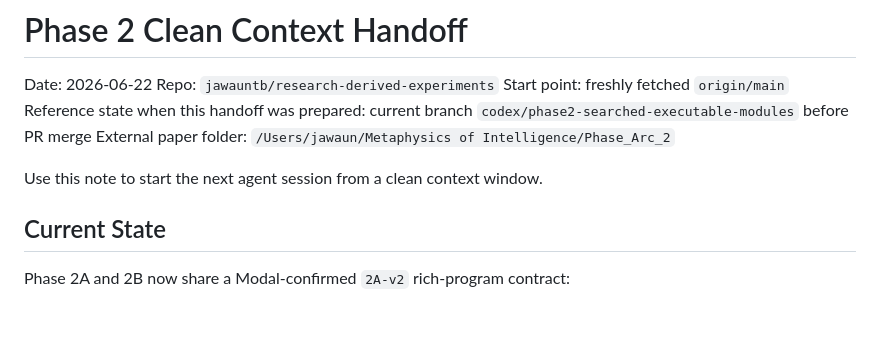
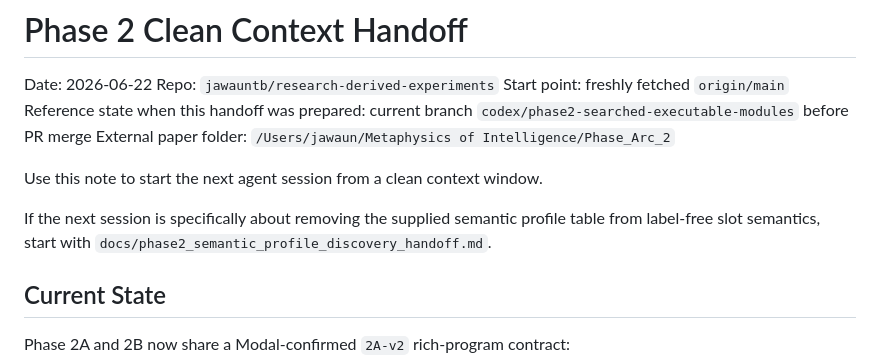
Before and after one commit to jawauntb/research-derived-experiments, a Markdown page: docs/phase2_clean_context_handoff.md, the part around the change. Drawn GitHub-style; blank space fills up the shorter version.

Commit message:
Add semantic profile discovery handoff

```diff
--- a/docs/phase2_clean_context_handoff.md
+++ b/docs/phase2_clean_context_handoff.md
@@ -8,6 +8,10 @@ Reference state when this handoff was prepared: current branch
 External paper folder: `/Users/jawaun/Metaphysics of Intelligence/Phase_Arc_2`
 
 Use this note to start the next agent session from a clean context window.
+
+If the next session is specifically about removing the supplied semantic
+profile table from label-free slot semantics, start with
+`docs/phase2_semantic_profile_discovery_handoff.md`.
 
 ## Current State
 
```
Also changed, not shown: docs/phase2_semantic_profile_discovery_handoff.md (added, +472 -0 lines).
